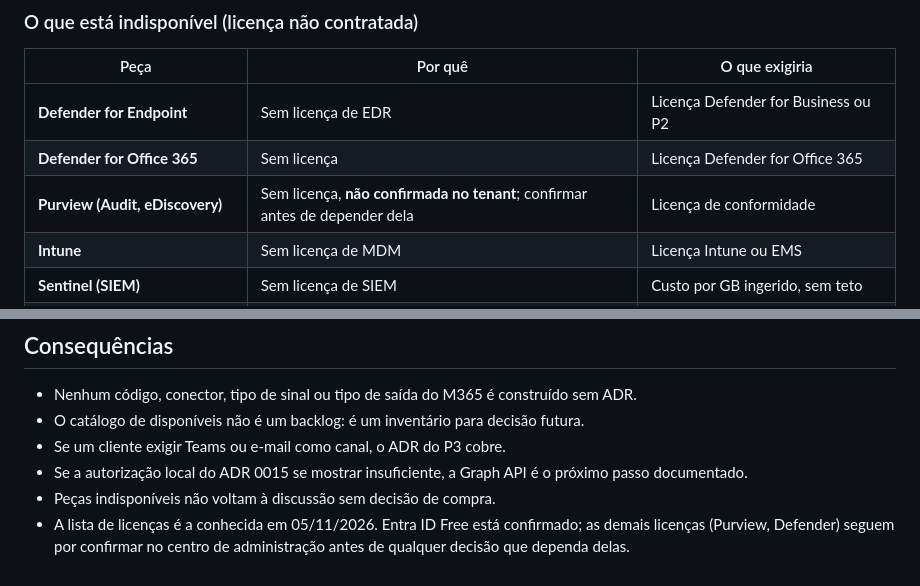
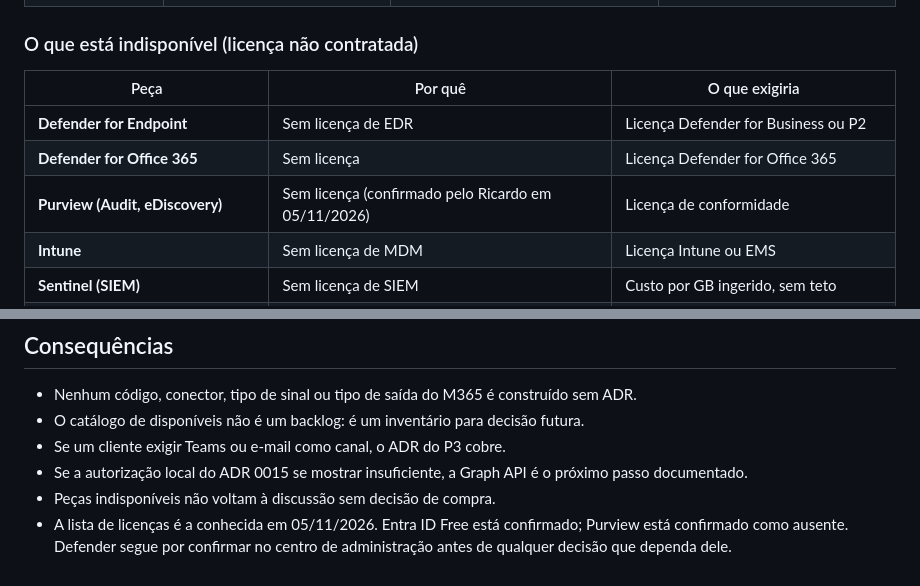
Before and after one commit to resper1965/ness.OS-v2, a Markdown page: docs/adr/0016-m365-integrations.md, 2 parts joined by grey strips. GitHub-like rendering.

Commit message:
docs(adr): 0016 confirma ausência de Purview

```diff
--- a/docs/adr/0016-m365-integrations.md
+++ b/docs/adr/0016-m365-integrations.md
@@ -28,7 +28,7 @@ Este ADR cataloga o que está disponível, o que está fora e as regras para con
 |---|---|---|
 | **Defender for Endpoint** | Sem licença de EDR | Licença Defender for Business ou P2 |
 | **Defender for Office 365** | Sem licença | Licença Defender for Office 365 |
-| **Purview (Audit, eDiscovery)** | Sem licença, **não confirmada no tenant**; confirmar antes de depender dela | Licença de conformidade |
+| **Purview (Audit, eDiscovery)** | Sem licença (confirmado pelo Ricardo em 05/11/2026) | Licença de conformidade |
 | **Intune** | Sem licença de MDM | Licença Intune ou EMS |
 | **Sentinel (SIEM)** | Sem licença de SIEM | Custo por GB ingerido, sem teto |
 | **Power Platform (Automate, Apps, BI)** | Sem licença | Licença premium por usuário |
@@ -55,4 +55,4 @@ Este ADR cataloga o que está disponível, o que está fora e as regras para con
 - Se um cliente exigir Teams ou e-mail como canal, o ADR do P3 cobre.
 - Se a autorização local do ADR 0015 se mostrar insuficiente, a Graph API é o próximo passo documentado.
 - Peças indisponíveis não voltam à discussão sem decisão de compra.
-- A lista de licenças é a conhecida em 05/11/2026. Entra ID Free está confirmado; as demais licenças (Purview, Defender) seguem por confirmar no centro de administração antes de qualquer decisão que dependa delas.
+- A lista de licenças é a conhecida em 05/11/2026. Entra ID Free está confirmado; Purview está confirmado como ausente. Defender segue por confirmar no centro de administração antes de qualquer decisão que dependa dele.
```
